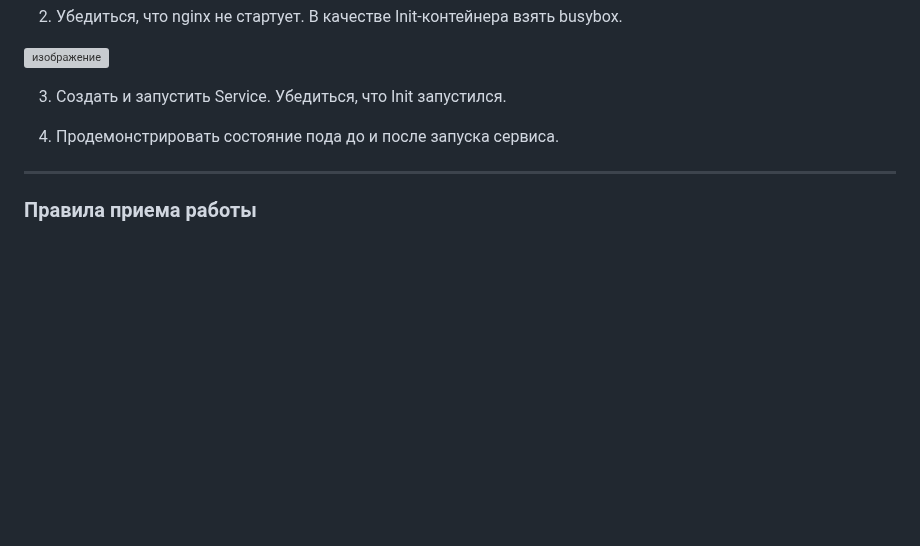
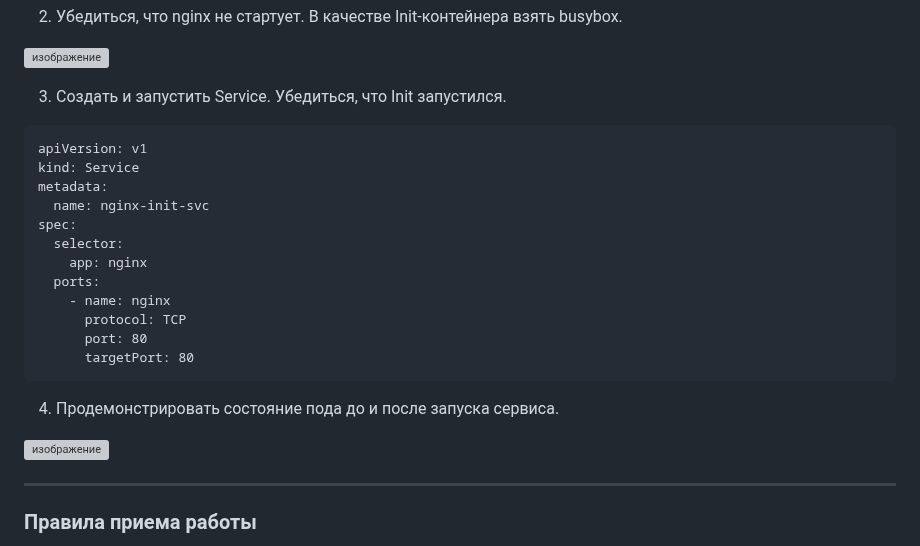
Before and after one commit to vladislav-arzybov/HOMEWORK, a Markdown page: 21_Kubernetes/03_Launching_applications_in_K8S.md, the part around the change. GitHub-like rendering; blank space fills up the shorter version; grey boxes are pictures that could not be loaded.

````diff
--- a/21_Kubernetes/03_Launching_applications_in_K8S.md
+++ b/21_Kubernetes/03_Launching_applications_in_K8S.md
@@ -181,9 +181,25 @@ spec:
 
 3. Создать и запустить Service. Убедиться, что Init запустился.
 
+```
+apiVersion: v1
+kind: Service
+metadata:
+  name: nginx-init-svc
+spec:
+  selector:
+    app: nginx
+  ports:
+    - name: nginx
+      protocol: TCP
+      port: 80
+      targetPort: 80
+```
 
+4. Продемонстрировать состояние пода до и после запуска сервиса.
 
-5. Продемонстрировать состояние пода до и после запуска сервиса.
+![изображение](https://github.com/user-attachments/assets/a7ebc5ff-7368-48c4-9018-bfece8f3046a)
+
 
 ------
 
````
